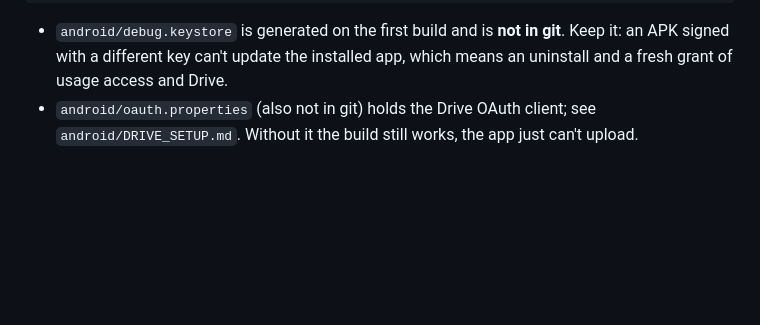
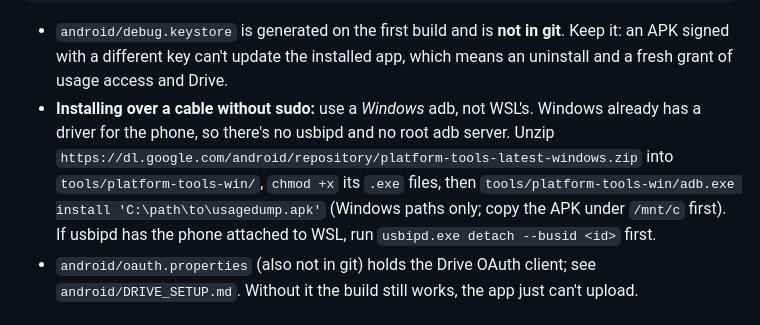
Before and after one commit to halfkelly/android-usage-stats-native, a Markdown page: WINDOWS.md, the part around the change. Rendered like a GitHub page; blank space fills up the shorter version.

Commit message:
WINDOWS.md: install the APK with Windows adb, which needs no sudo or usbipd
Co-Authored-By: Claude Opus 5.5 <noreply@anthropic.com>
Claude-Session: https://claude.ai/code/session_01RaBHgHAybAEzNawNLNhDcT

```diff
--- a/WINDOWS.md
+++ b/WINDOWS.md
@@ -40,6 +40,14 @@ bash android/build.sh
   git**. Keep it: an APK signed with a different key can't update the
   installed app, which means an uninstall and a fresh grant of usage access
   and Drive.
+- **Installing over a cable without sudo:** use a *Windows* adb, not WSL's.
+  Windows already has a driver for the phone, so there's no usbipd and no
+  root adb server. Unzip
+  `https://dl.google.com/android/repository/platform-tools-latest-windows.zip`
+  into `tools/platform-tools-win/`, `chmod +x` its `.exe` files, then
+  `tools/platform-tools-win/adb.exe install 'C:\path\to\usagedump.apk'`
+  (Windows paths only; copy the APK under `/mnt/c` first). If usbipd has the
+  phone attached to WSL, run `usbipd.exe detach --busid <id>` first.
 - `android/oauth.properties` (also not in git) holds the Drive OAuth client;
   see `android/DRIVE_SETUP.md`. Without it the build still works, the app just
   can't upload.
```
